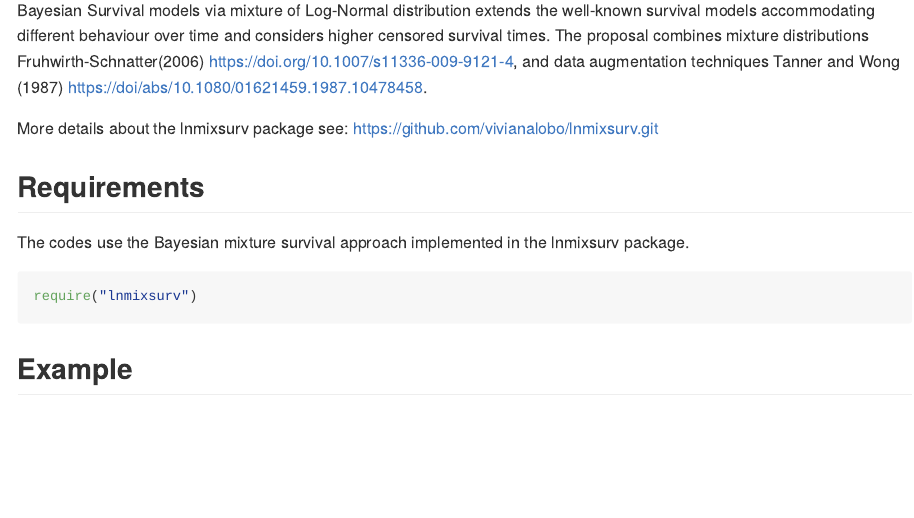
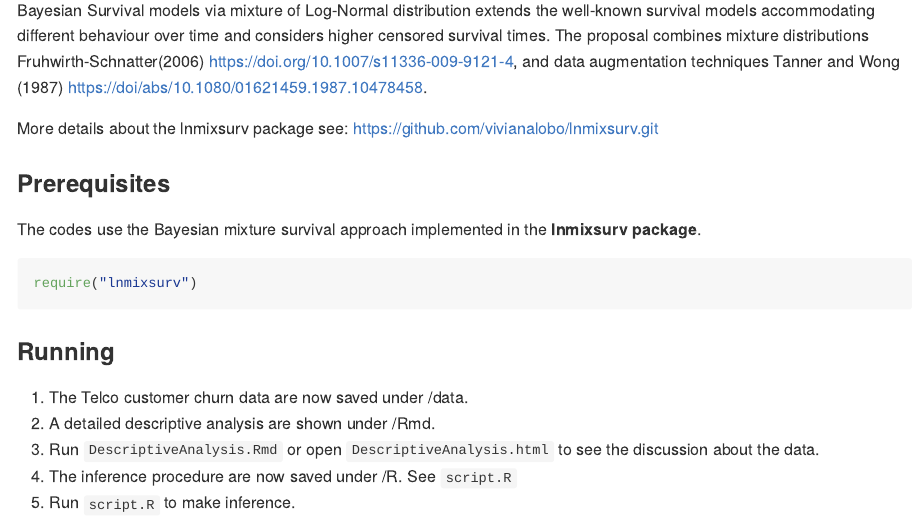
Before and after one commit to vivianalobo/LapseRiskAAS, an R Markdown document (README.Rmd): the page in a window 1100 px wide, from 190 px down. The pictures show the output file README.md that the author committed with the source, drawn offline in the style of GitHub.

Commit message:
Update README.md

````diff
--- a/README.Rmd
+++ b/README.Rmd
@@ -26,13 +26,18 @@ Bayesian Survival models via mixture of Log-Normal distribution extends the well
 More details about the lnmixsurv package see:
 <https://github.com/vivianalobo/lnmixsurv.git>
 
-## Requirements
+### Prerequisites
 
-The codes use the Bayesian mixture survival approach implemented in the lnmixsurv package.
+The codes use the Bayesian mixture survival approach implemented in the **lnmixsurv package**.
 
 ```{r}
 require("lnmixsurv")
 ```
 
-## Example
+### Running
 
+1. The Telco customer churn data are now saved under /data.
+2. A detailed descriptive analysis are shown under /Rmd.
+3. Run ```DescriptiveAnalysis.Rmd``` or open ```DescriptiveAnalysis.html``` to see the discussion about the data.
+4. The inference procedure are now saved under /R. See ```script.R```
+5. Run ```script.R``` to make inference.
````
Also changed, not shown: README.md, README.Rmd (12 more changed lines).
